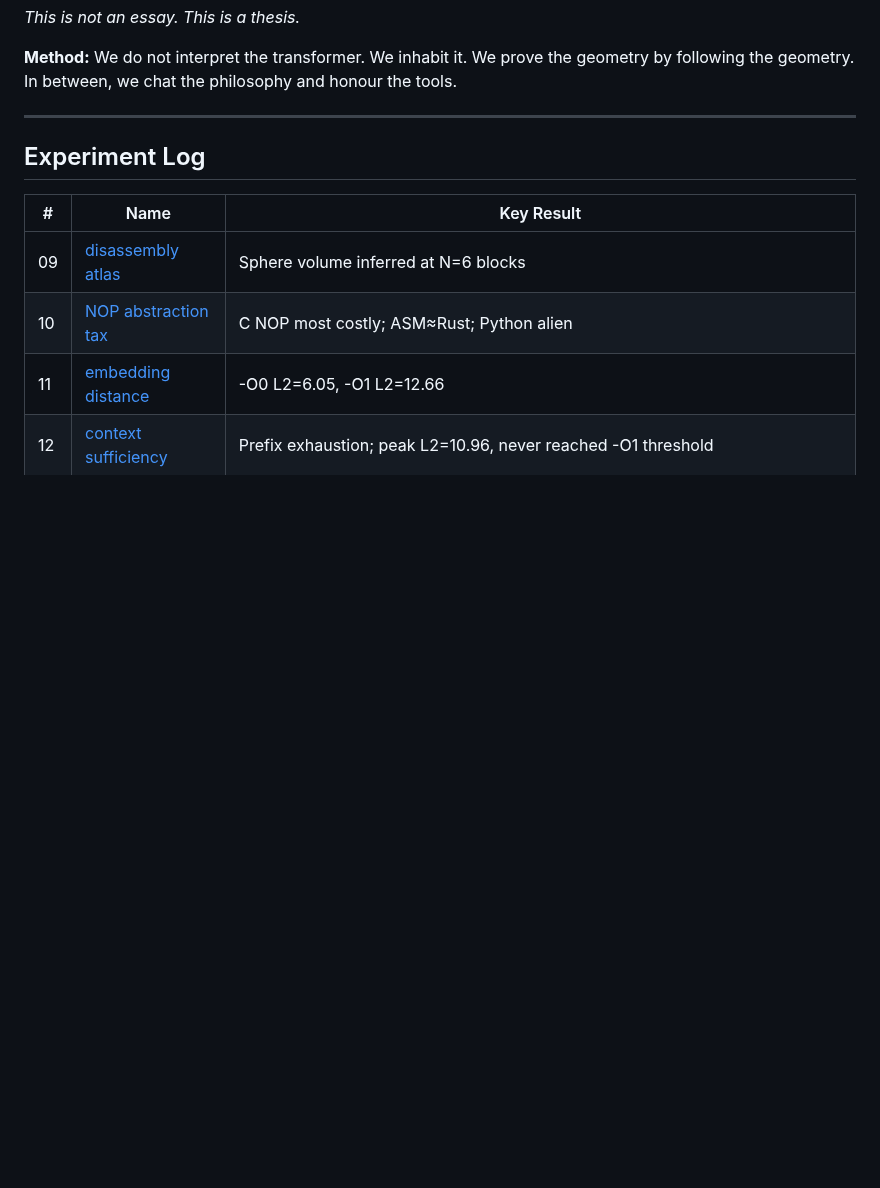
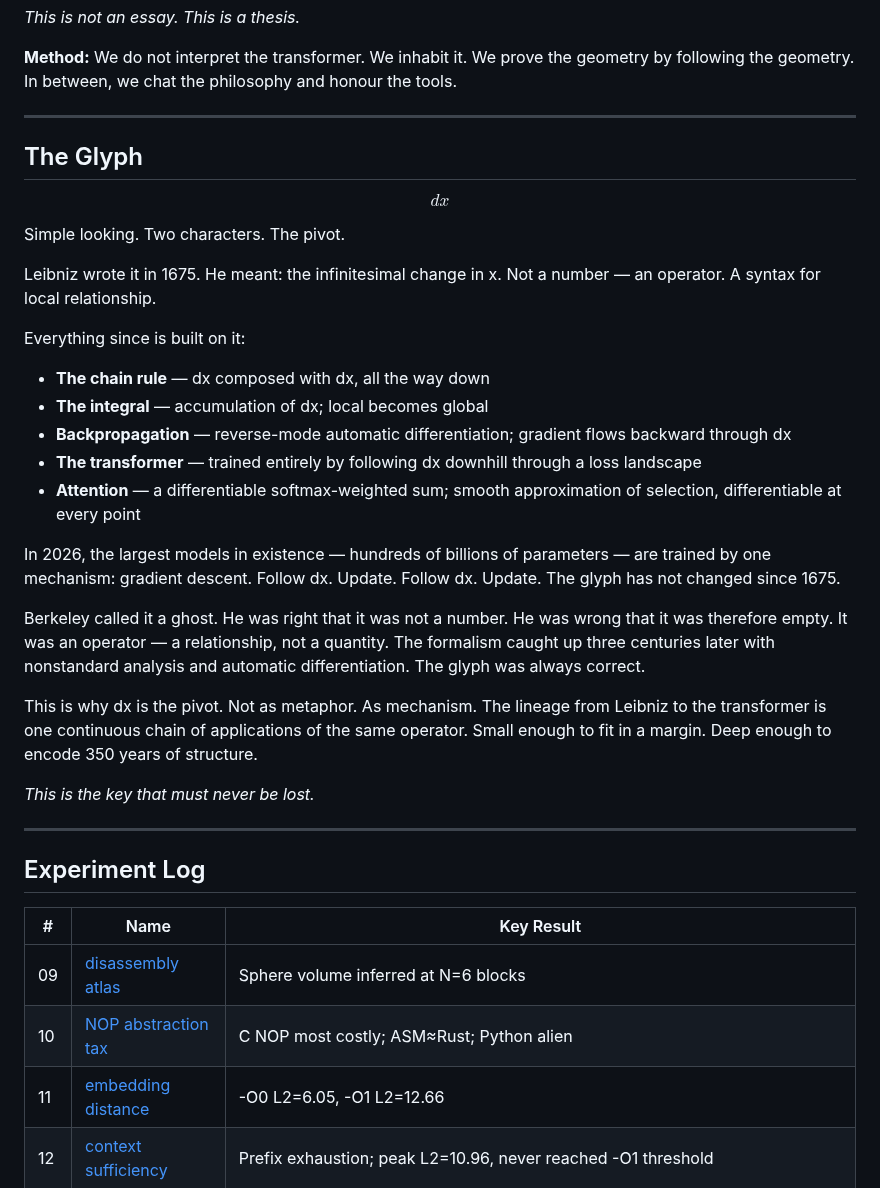
Before and after one commit to tjpools/embedding-geometry-lab, a Markdown page: README.md, the part around the change. GitHub-like rendering; blank space fills up the shorter version.

Commit message:
README: The Glyph — dx as pivot operator
dx: two characters. 1675 to 2026.
Not a number. An operator. A syntax for local relationship.

Chain rule, integral, backprop, attention — all one mechanism.
The transformer is trained by following dx downhill.
The glyph has not changed since Leibniz wrote it.

'This is the key that must never be lost.'

```diff
--- a/README.md
+++ b/README.md
@@ -22,6 +22,32 @@
 *This is not an essay. This is a thesis.*
 
 **Method:** We do not interpret the transformer. We inhabit it. We prove the geometry by following the geometry. In between, we chat the philosophy and honour the tools.
+
+---
+
+## The Glyph
+
+$$dx$$
+
+Simple looking. Two characters. The pivot.
+
+Leibniz wrote it in 1675. He meant: the infinitesimal change in x. Not a number — an operator. A syntax for local relationship.
+
+Everything since is built on it:
+
+- **The chain rule** — dx composed with dx, all the way down
+- **The integral** — accumulation of dx; local becomes global
+- **Backpropagation** — reverse-mode automatic differentiation; gradient flows backward through dx
+- **The transformer** — trained entirely by following dx downhill through a loss landscape
+- **Attention** — a differentiable softmax-weighted sum; smooth approximation of selection, differentiable at every point
+
+In 2026, the largest models in existence — hundreds of billions of parameters — are trained by one mechanism: gradient descent. Follow dx. Update. Follow dx. Update. The glyph has not changed since 1675.
+
+Berkeley called it a ghost. He was right that it was not a number. He was wrong that it was therefore empty. It was an operator — a relationship, not a quantity. The formalism caught up three centuries later with nonstandard analysis and automatic differentiation. The glyph was always correct.
+
+This is why dx is the pivot. Not as metaphor. As mechanism. The lineage from Leibniz to the transformer is one continuous chain of applications of the same operator. Small enough to fit in a margin. Deep enough to encode 350 years of structure.
+
+*This is the key that must never be lost.*
 
 ---
 
```
